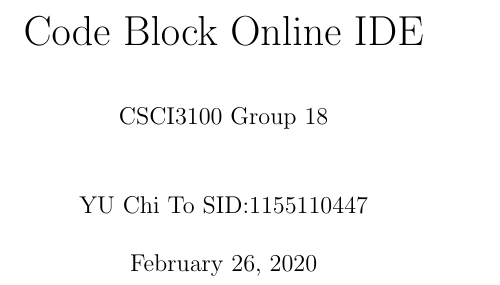
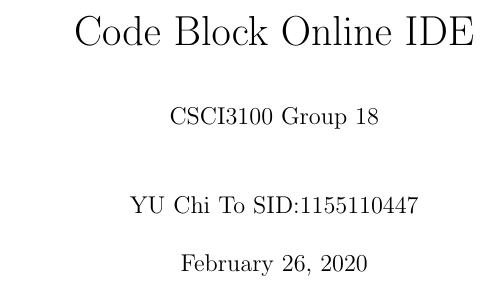
Before and after one commit to yuchitoto/CSCI3100-Project, a LaTeX book (CSCI3100_Documentation.tex): part of page 1 of 14 before the commit and part of page 1 of 11 after it, cut so that both start at the same text. Compiled offline with pdfLaTeX.

Commit message:
set onesided

```diff
--- a/CSCI3100_Documentation.tex
+++ b/CSCI3100_Documentation.tex
@@ -1,4 +1,4 @@
-\documentclass[a4paper]{book}
+\documentclass[a4paper,oneside]{book}
 
 \usepackage{amsmath}
 \usepackage{amssymb}
```
